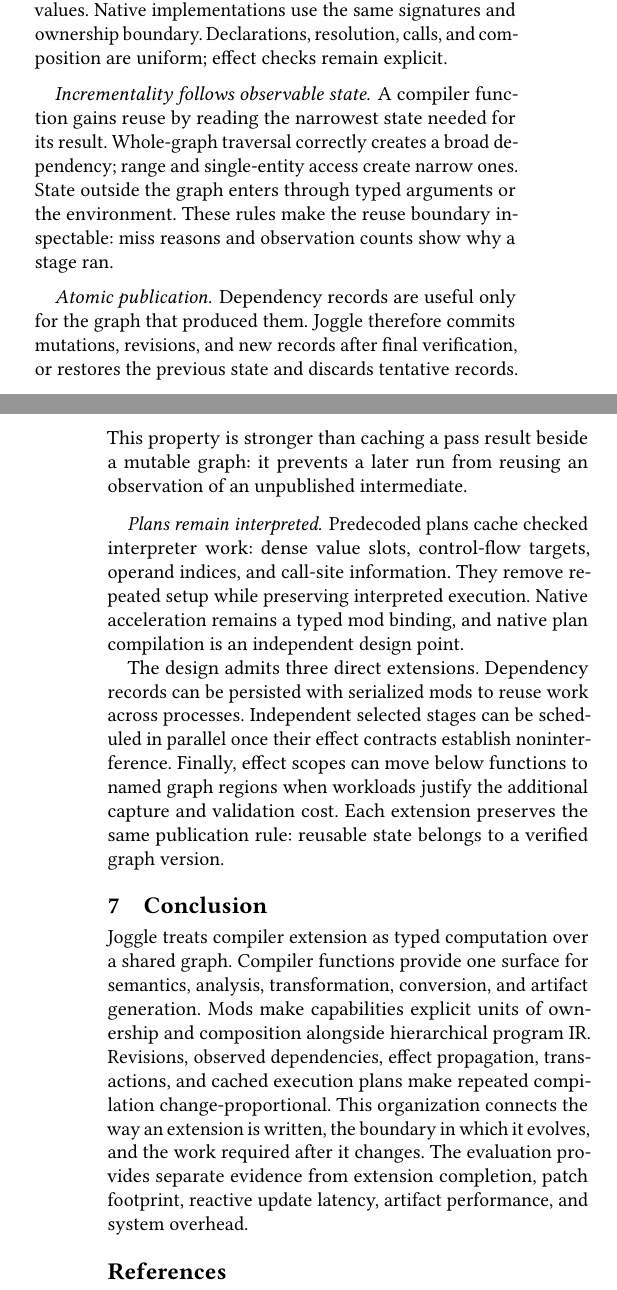
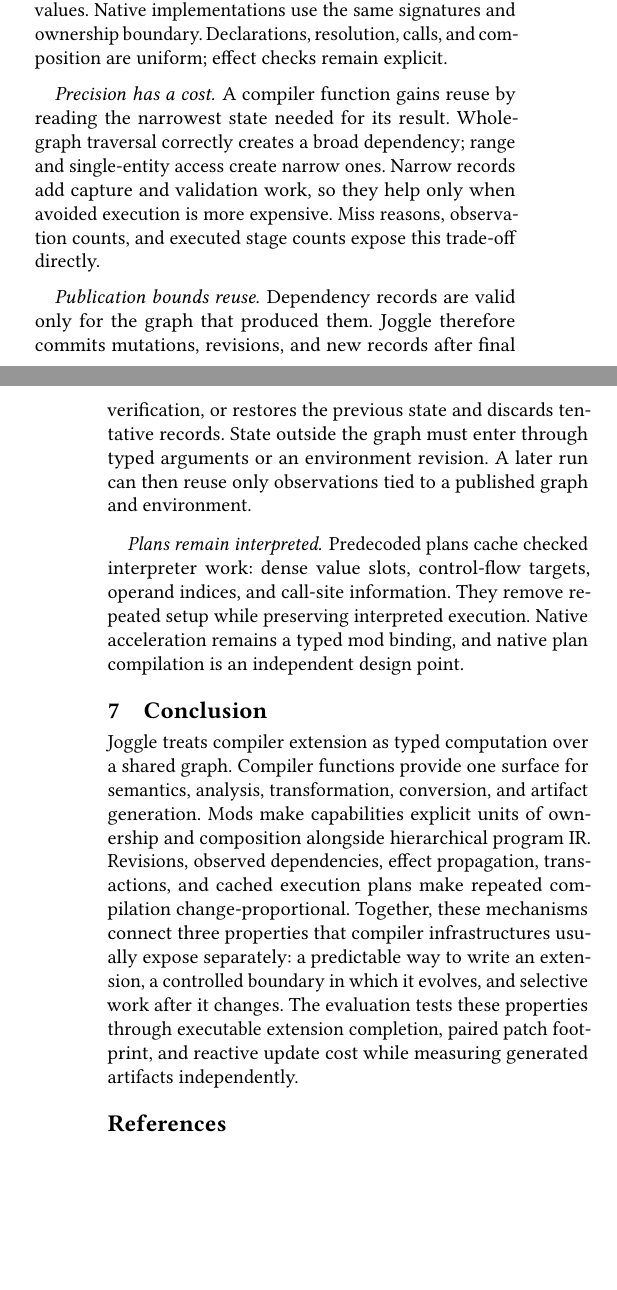
Before and after one commit to lancerstadium/joggle, a LaTeX paper (paper/sigconf.tex, which reads paper/sections/06-discussion.tex, paper/sections/07-conclusion.tex): two parts of the columns of pages 10 and 11 of 11, joined at a grey line, cut so that both start at the same text, the shorter picture padded with empty space. Compiled offline with pdfLaTeX.

Commit message:
sharpen paper positioning and tradeoffs

```diff
--- a/paper/sections/06-discussion.tex
+++ b/paper/sections/06-discussion.tex
@@ -23,20 +24,21 @@
 Declarations, resolution, calls, and composition are uniform; effect checks
 remain explicit.
 
-\paragraph{Incrementality follows observable state.}
+\paragraph{Precision has a cost.}
 A compiler function gains reuse by reading the narrowest state needed for its
 result. Whole-graph traversal correctly creates a broad dependency; range and
-single-entity access create narrow ones. State outside the graph enters through
-typed arguments or the environment. These rules make the reuse boundary
-inspectable: miss reasons and observation counts show why a stage ran.
+single-entity access create narrow ones. Narrow records add capture and
+validation work, so they help only when avoided execution is more expensive.
+Miss reasons, observation counts, and executed stage counts expose this
+trade-off directly.
 
-\paragraph{Atomic publication.}
-Dependency records are useful only for the graph that produced them. Joggle
+\paragraph{Publication bounds reuse.}
+Dependency records are valid only for the graph that produced them. Joggle
 therefore commits mutations, revisions, and new records after final
 verification, or restores the previous state and discards tentative records.
-This property is stronger than caching a pass result beside a mutable graph: it
-prevents a later run from reusing an observation of an unpublished
-intermediate.
+State outside the graph must enter through typed arguments or an environment
+revision. A later run can then reuse only observations tied to a published
+graph and environment.
 
 \paragraph{Plans remain interpreted.}
 Predecoded plans cache checked interpreter work: dense value slots,
@@ -44,11 +46,3 @@
 repeated setup while preserving interpreted execution. Native acceleration
 remains a typed mod binding, and native plan compilation is an independent
 design point.
-
-The design admits three direct extensions. Dependency records can be persisted
-with serialized mods to reuse work across processes. Independent selected
-stages can be scheduled in parallel once their effect contracts establish
-noninterference. Finally, effect scopes can move below functions to named graph
-regions when workloads justify the additional capture and validation cost.
-Each extension preserves the same publication rule: reusable state belongs to
-a verified graph version.
--- a/paper/sections/07-conclusion.tex
+++ b/paper/sections/07-conclusion.tex
@@ -5,10 +5,11 @@
 Compiler functions provide one surface for semantics, analysis,
 transformation, conversion, and artifact generation. Mods make capabilities
 explicit units of ownership and composition alongside hierarchical program IR.
-Revisions, observed dependencies, effect propagation,
-transactions, and cached execution plans make repeated compilation
-change-proportional. This organization connects the way an extension is
-written, the boundary in which it evolves, and the work required after it
-changes. The evaluation provides separate evidence from extension completion,
-patch footprint, reactive update latency, artifact performance, and system
-overhead.
+Revisions, observed dependencies, effect propagation, transactions, and cached
+execution plans make repeated compilation change-proportional. Together, these
+mechanisms connect three properties that compiler infrastructures usually
+expose separately: a predictable way to write an extension, a controlled
+boundary in which it evolves, and selective work after it changes. The
+evaluation tests these properties through executable extension completion,
+paired patch footprint, and reactive update cost while measuring generated
+artifacts independently.
```
Also changed, not shown: paper/sections/05-related-work.tex (+6 -6 lines), paper/README.md, paper/sections/06-discussion.tex (13 more changed lines).
